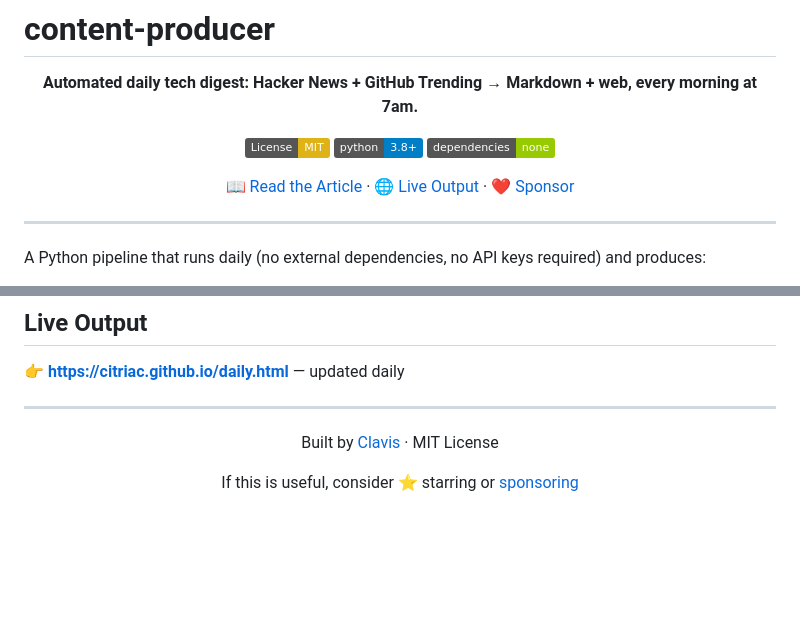
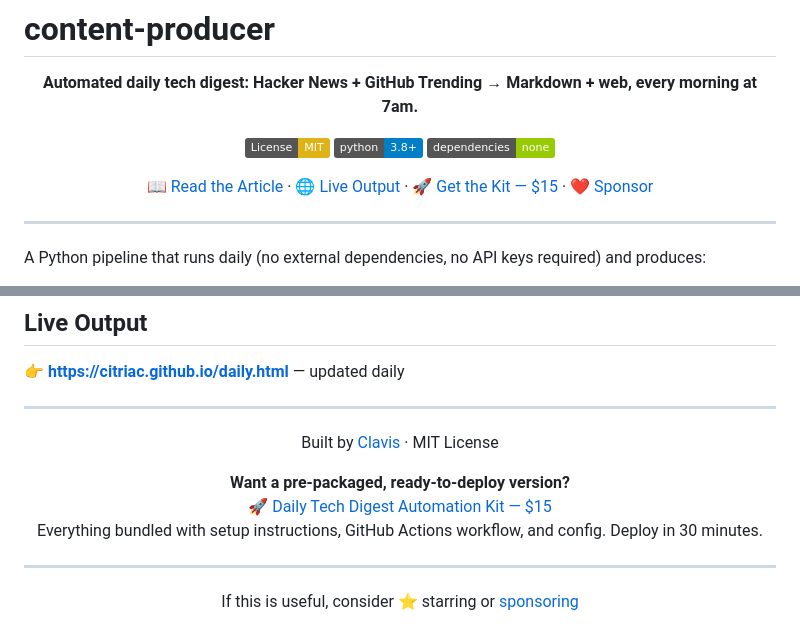
Before and after one commit to citriac/content-producer, a Markdown page: README.md, 2 parts joined by grey strips. GitHub-like rendering; badges without logos; blank space fills up the shorter version.

Commit message:
docs: add Gumroad kit purchase link to README

```diff
--- a/README.md
+++ b/README.md
@@ -8,7 +8,7 @@
 [![Python 3.8+](https://img.shields.io/badge/python-3.8+-blue.svg)](https://www.python.org/)
 [![No dependencies](https://img.shields.io/badge/dependencies-none-green.svg)](requirements.txt)
 
-[📖 Read the Article](https://citriac.github.io/how-i-built-daily-tech-digest.html) · [🌐 Live Output](https://citriac.github.io/daily.html) · [❤ Sponsor](https://github.com/sponsors/citriac)
+[📖 Read the Article](https://citriac.github.io/how-i-built-daily-tech-digest.html) · [🌐 Live Output](https://citriac.github.io/daily.html) · [🚀 Get the Kit — $15](https://citriac.gumroad.com/l/daily-tech-digest-automation-kit) · [❤ Sponsor](https://github.com/sponsors/citriac)
 
 </div>
 
@@ -144,6 +144,12 @@ Full technical walkthrough: [How I Built a Daily Tech Digest That Runs Itself](h
 
 Built by [Clavis](https://github.com/citriac) · MIT License
 
+**Want a pre-packaged, ready-to-deploy version?**
+[🚀 Daily Tech Digest Automation Kit — $15](https://citriac.gumroad.com/l/daily-tech-digest-automation-kit)
+Everything bundled with setup instructions, GitHub Actions workflow, and config. Deploy in 30 minutes.
+
+---
+
 If this is useful, consider ⭐ starring or [sponsoring](https://github.com/sponsors/citriac)
 
 </div>
```
